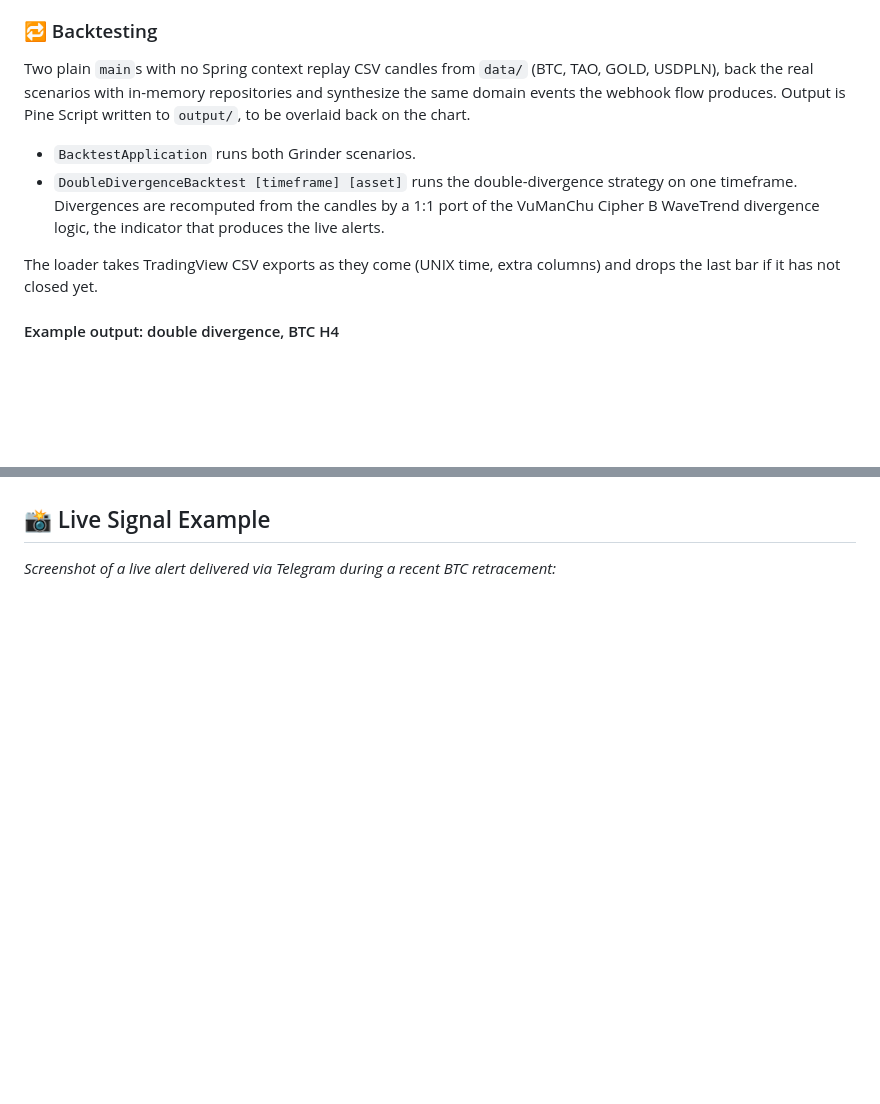
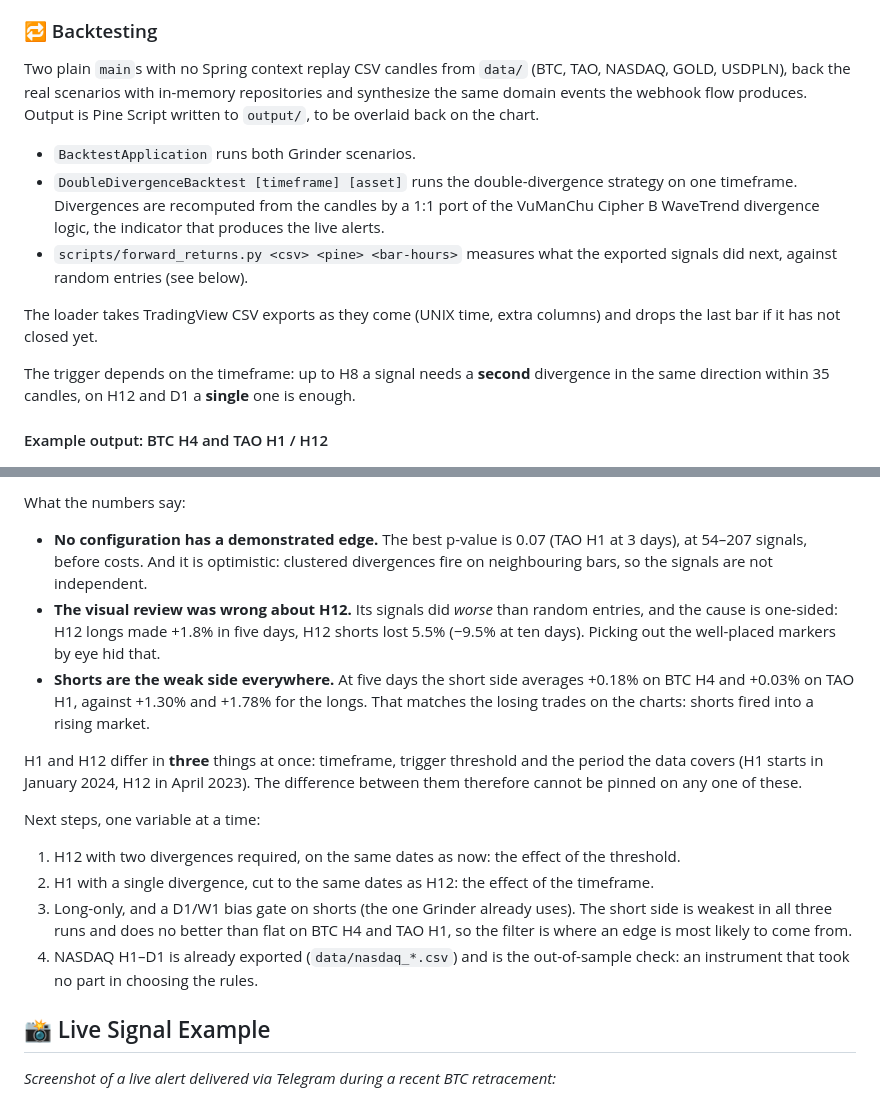
Before and after one commit to Lemanic/TradeEngine, a Markdown page: README.md, 2 parts joined by grey strips. GitHub-like rendering; blank space fills up the shorter version.

```diff
--- a/README.md
+++ b/README.md
@@ -109,19 +109,25 @@ The engine is **symbol-agnostic** — a symbol is whatever code the alert carrie
 
 ### 🔁 Backtesting
 
-Two plain `main`s with no Spring context replay CSV candles from `data/` (BTC, TAO, GOLD, USDPLN),
-back the real scenarios with in-memory repositories and synthesize the same domain events the
-webhook flow produces. Output is Pine Script written to `output/`, to be overlaid back on the chart.
+Two plain `main`s with no Spring context replay CSV candles from `data/` (BTC, TAO, NASDAQ, GOLD,
+USDPLN), back the real scenarios with in-memory repositories and synthesize the same domain events
+the webhook flow produces. Output is Pine Script written to `output/`, to be overlaid back on the
+chart.
 
 - `BacktestApplication` runs both Grinder scenarios.
 - `DoubleDivergenceBacktest [timeframe] [asset]` runs the double-divergence strategy on one
   timeframe. Divergences are recomputed from the candles by a 1:1 port of the VuManChu Cipher B
   WaveTrend divergence logic, the indicator that produces the live alerts.
+- `scripts/forward_returns.py <csv> <pine> <bar-hours>` measures what the exported signals did
+  next, against random entries (see below).
 
 The loader takes TradingView CSV exports as they come (UNIX time, extra columns) and drops the
 last bar if it has not closed yet.
 
-#### Example output: double divergence, BTC H4
+The trigger depends on the timeframe: up to H8 a signal needs a **second** divergence in the same
+direction within 35 candles, on H12 and D1 a **single** one is enough.
+
+#### Example output: BTC H4 and TAO H1 / H12
 
 ![Double-divergence signals on BTC H4, Aug–Oct 2025](assets/double_divergence_btc_h4.png)
 
@@ -145,3 +162,28 @@ Grinder already uses) removes the counter-trend shorts without losing the revers
+What the numbers say:
+
+- **No configuration has a demonstrated edge.** The best p-value is 0.07 (TAO H1 at 3 days), at
+  54–207 signals, before costs. And it is optimistic: clustered divergences fire on neighbouring
+  bars, so the signals are not independent.
+- **The visual review was wrong about H12.** Its signals did *worse* than random entries, and the
+  cause is one-sided: H12 longs made +1.8% in five days, H12 shorts lost 5.5% (−9.5% at ten
+  days). Picking out the well-placed markers by eye hid that.
+- **Shorts are the weak side everywhere.** At five days the short side averages +0.18% on BTC H4
+  and +0.03% on TAO H1, against +1.30% and +1.78% for the longs. That matches the losing trades on
+  the charts: shorts fired into a rising market.
+
+H1 and H12 differ in **three** things at once: timeframe, trigger threshold and the period the
+data covers (H1 starts in January 2024, H12 in April 2023). The difference between them therefore
+cannot be pinned on any one of these.
+
+Next steps, one variable at a time:
+
+1. H12 with two divergences required, on the same dates as now: the effect of the threshold.
+2. H1 with a single divergence, cut to the same dates as H12: the effect of the timeframe.
+3. Long-only, and a D1/W1 bias gate on shorts (the one Grinder already uses). The short side is weakest in all
+   three runs and does no better than flat on BTC H4 and TAO H1, so the filter is where an edge is
+   most likely to come from.
+4. NASDAQ H1–D1 is already exported (`data/nasdaq_*.csv`) and is the out-of-sample check: an
+   instrument that took no part in choosing the rules.
 
 ## 📸 Live Signal Example
 
```
Also changed, not shown: other parts of README.md (+25 -14 lines), assets/double_divergence_tao_h1.png (added), assets/double_divergence_tao_h12.png (added).
